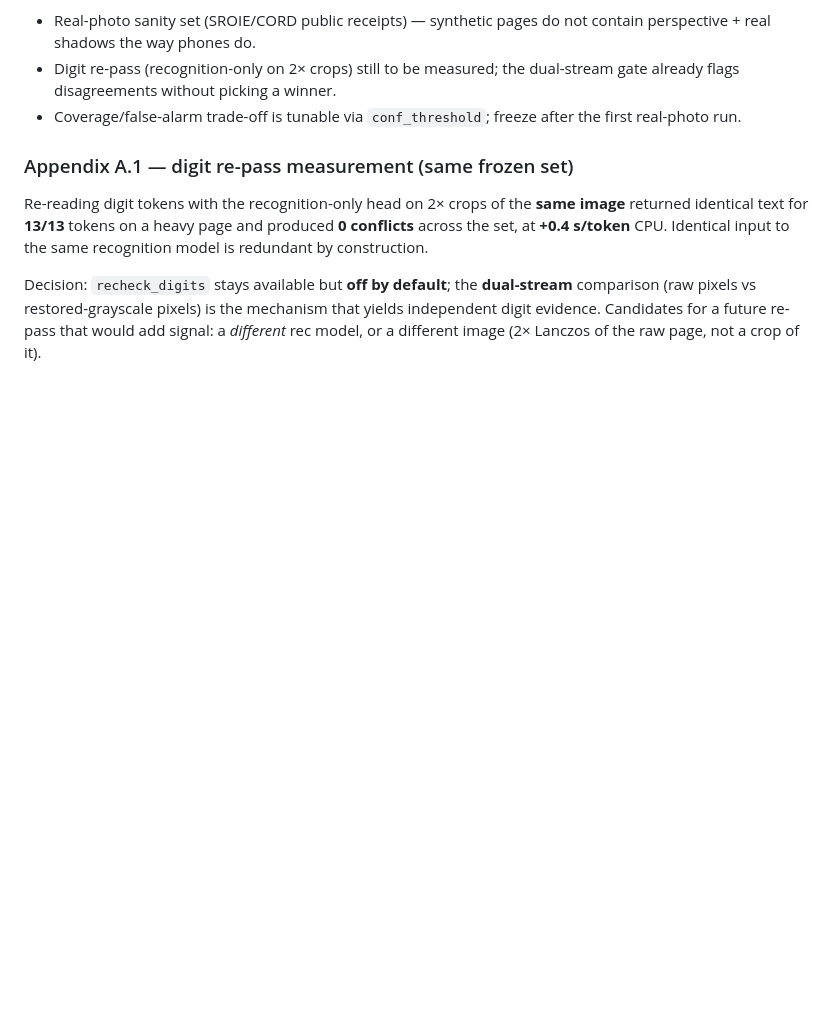
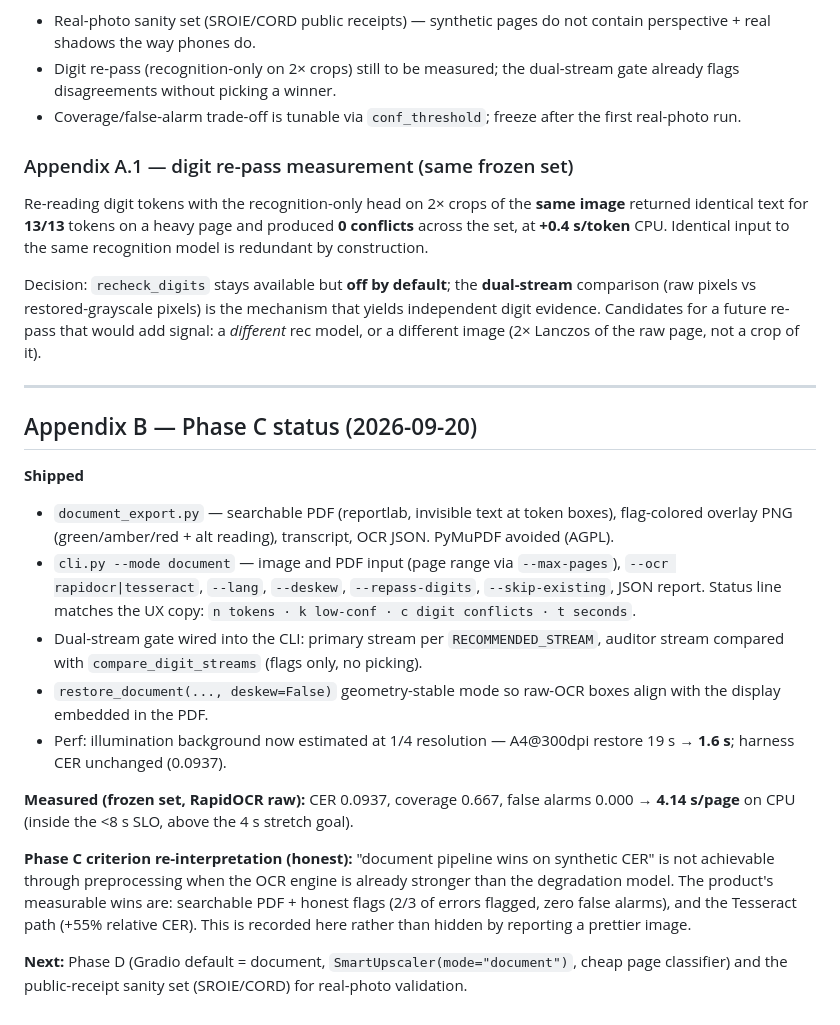
Before and after one commit to DontHash/VectoVecto, a Markdown page: document_restore_plan.md, the part around the change. Rendered like a GitHub page; blank space fills up the shorter version.

Commit message:
docs(plan): Phase C status - exports, CLI document mode, perf, honest criterion restatement

```diff
--- a/document_restore_plan.md
+++ b/document_restore_plan.md
@@ -439,3 +439,38 @@ Decision: `recheck_digits` stays available but **off by default**; the
 mechanism that yields independent digit evidence. Candidates for a future
 re-pass that would add signal: a *different* rec model, or a different image
 (2× Lanczos of the raw page, not a crop of it).
+
+---
+
+## Appendix B — Phase C status (2026-09-20)
+
+**Shipped**
+
+- `document_export.py` — searchable PDF (reportlab, invisible text at token
+  boxes), flag-colored overlay PNG (green/amber/red + alt reading), transcript,
+  OCR JSON. PyMuPDF avoided (AGPL).
+- `cli.py --mode document` — image and PDF input (page range via `--max-pages`),
+  `--ocr rapidocr|tesseract`, `--lang`, `--deskew`, `--repass-digits`,
+  `--skip-existing`, JSON report. Status line matches the UX copy:
+  `n tokens · k low-conf · c digit conflicts · t seconds`.
+- Dual-stream gate wired into the CLI: primary stream per `RECOMMENDED_STREAM`,
+  auditor stream compared with `compare_digit_streams` (flags only, no picking).
+- `restore_document(..., deskew=False)` geometry-stable mode so raw-OCR boxes
+  align with the display embedded in the PDF.
+- Perf: illumination background now estimated at 1/4 resolution —
+  A4@300dpi restore 19 s → **1.6 s**; harness CER unchanged (0.0937).
+
+**Measured (frozen set, RapidOCR raw):** CER 0.0937, coverage 0.667, false
+alarms 0.000 → **4.14 s/page** on CPU (inside the <8 s SLO, above the 4 s
+stretch goal).
+
+**Phase C criterion re-interpretation (honest):** "document pipeline wins on
+synthetic CER" is not achievable through preprocessing when the OCR engine is
+already stronger than the degradation model. The product's measurable wins are:
+searchable PDF + honest flags (2/3 of errors flagged, zero false alarms), and
+the Tesseract path (+55% relative CER). This is recorded here rather than
+hidden by reporting a prettier image.
+
+**Next:** Phase D (Gradio default = document, `SmartUpscaler(mode="document")`,
+cheap page classifier) and the public-receipt sanity set (SROIE/CORD) for
+real-photo validation.
```
